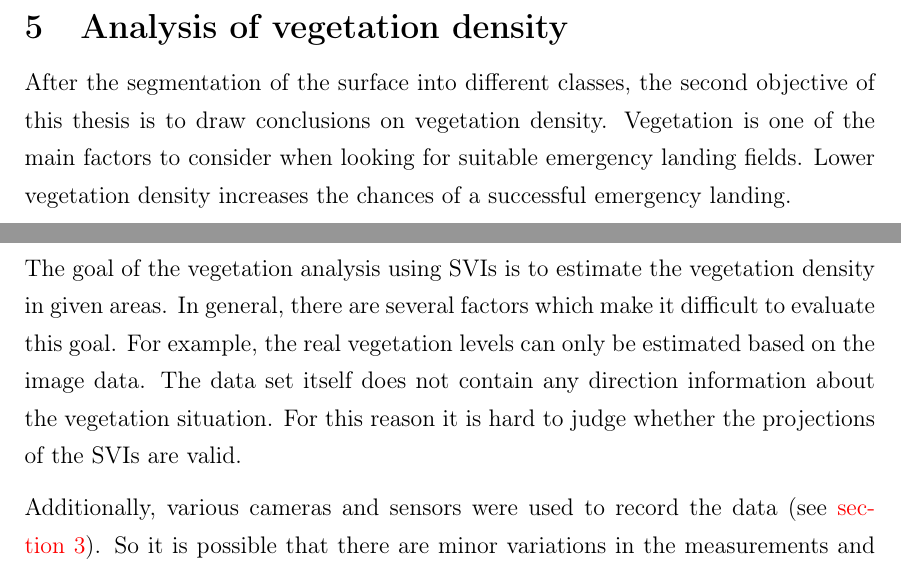
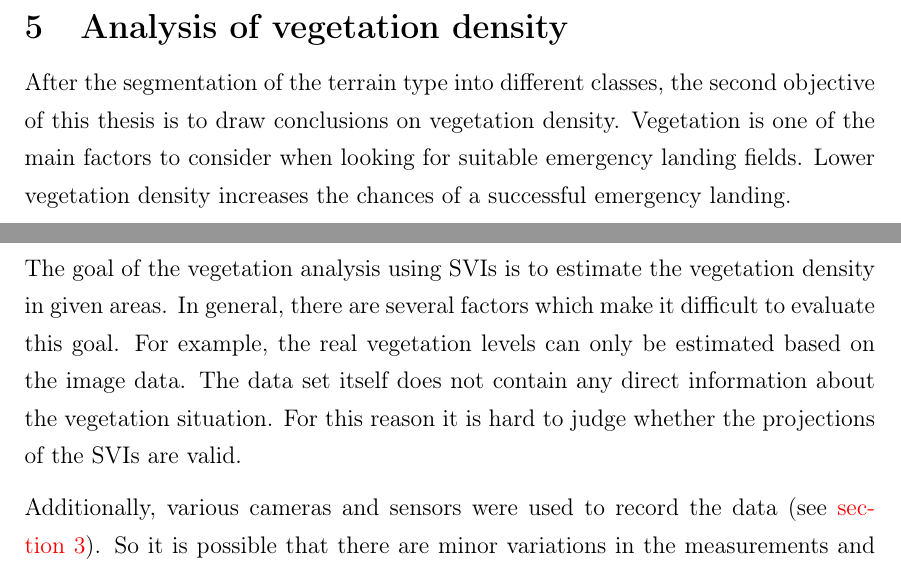
Before and after one commit to karstenkoehler/semantic-segmentation-master-thesis, a LaTeX thesis (latex/thesis.tex, which reads latex/content/vegetation_analysis.tex): two parts of pages 52 and 57 of 66, joined at a grey line, cut so that both start at the same text. Compiled offline with pdfLaTeX.

Commit message:
latex: fix typos in vegetation sections

```diff
--- a/latex/content/vegetation_analysis.tex
+++ b/latex/content/vegetation_analysis.tex
@@ -1,6 +1,6 @@
 \section{Analysis of vegetation density}
 \label{sec:vegetation_analysis}
-After the segmentation of the surface into different classes, the second objective of this thesis is to draw conclusions on vegetation density. Vegetation is one of the main factors to consider when looking for suitable emergency landing fields. Lower vegetation density increases the chances of a successful emergency landing.
+After the segmentation of the terrain type into different classes, the second objective of this thesis is to draw conclusions on vegetation density. Vegetation is one of the main factors to consider when looking for suitable emergency landing fields. Lower vegetation density increases the chances of a successful emergency landing.
 
 One method for analyzing vegetation density with remotely sensed data are \emph{spectral vegetation indices} (SVIs). This chapter focuses on investigating several spectral vegetation indices and their usefulness with the data set presented in chapter~\ref{sec:dataset_analysis}.
 
@@ -185,7 +185,7 @@ Both SAVI and MSAVI do not tell a big difference about forest areas. Regardless
 For agriculture however, both indices are very opinionated. Even in spots where the original images hardly show any differences, SAVI and MSAVI project a considerable contrast in vegetation density. Again, the second and fifth image show this very clearly.
 
 \subsection{Discussion}
-The goal of the vegetation analysis using SVIs is to estimate the vegetation density in given areas. In general, there are several factors which make it difficult to evaluate this goal. For example, the real vegetation levels can only be estimated based on the image data. The data set itself does not contain any direction information about the vegetation situation. For this reason it is hard to judge whether the projections of the SVIs are valid.
+The goal of the vegetation analysis using SVIs is to estimate the vegetation density in given areas. In general, there are several factors which make it difficult to evaluate this goal. For example, the real vegetation levels can only be estimated based on the image data. The data set itself does not contain any direct information about the vegetation situation. For this reason it is hard to judge whether the projections of the SVIs are valid.
 
 Additionally, various cameras and sensors were used to record the data (see \WIP{section~\ref{sec:dataset_analysis}}). So it is possible that there are minor variations in the measurements and in the ranges for the spectral bands. In contrast most of the SVIs are created and calibrated for a specific set of hardware instruments. These instruments are often deployed on earth satellites, that is why some SVIs also take into account various atmospheric effects. Therefore, the data set used for this thesis might not be well-suited for the use with SVIs.
 
```
Also changed, not shown: latex/content/vegetation_analysis.tex (6 more changed lines).
